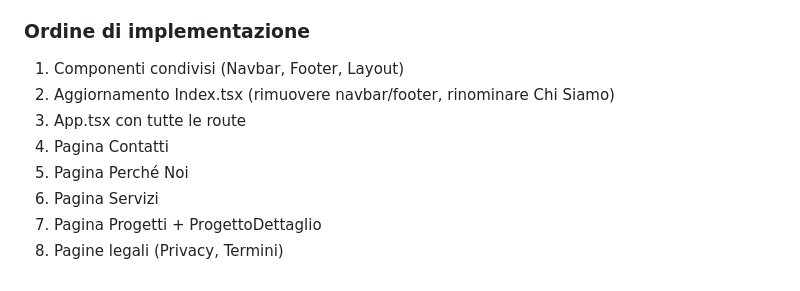
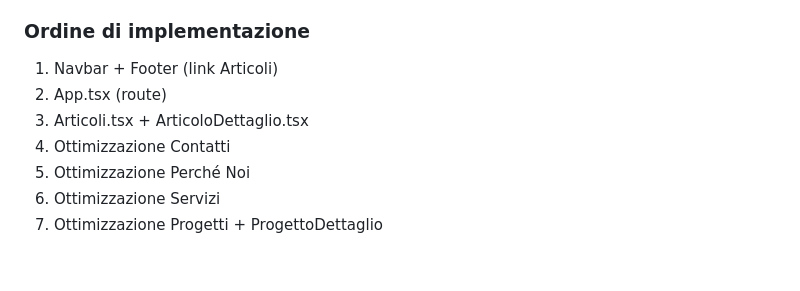
Before and after one commit to Ediliziaio/aedix, a Markdown page: .lovable/plan.md, the part around one of its changes. Rendered like a GitHub page.

```diff
--- a/.lovable/plan.md
+++ b/.lovable/plan.md
@@ -64,10 +70,9 @@ Tutte le pagine usano lo stesso design system: sfondo navy, testi bianchi con op
 
 ### Ordine di implementazione
-1. Componenti condivisi (Navbar, Footer, Layout)
-2. Aggiornamento Index.tsx (rimuovere navbar/footer, rinominare Chi Siamo)
-3. App.tsx con tutte le route
-4. Pagina Contatti
-5. Pagina Perché Noi
-6. Pagina Servizi
-7. Pagina Progetti + ProgettoDettaglio
-8. Pagine legali (Privacy, Termini)
+1. Navbar + Footer (link Articoli)
+2. App.tsx (route)
+3. Articoli.tsx + ArticoloDettaglio.tsx
+4. Ottimizzazione Contatti
+5. Ottimizzazione Perché Noi
+6. Ottimizzazione Servizi
+7. Ottimizzazione Progetti + ProgettoDettaglio
```
Also changed, not shown: other parts of .lovable/plan.md (+52 -46 lines).
